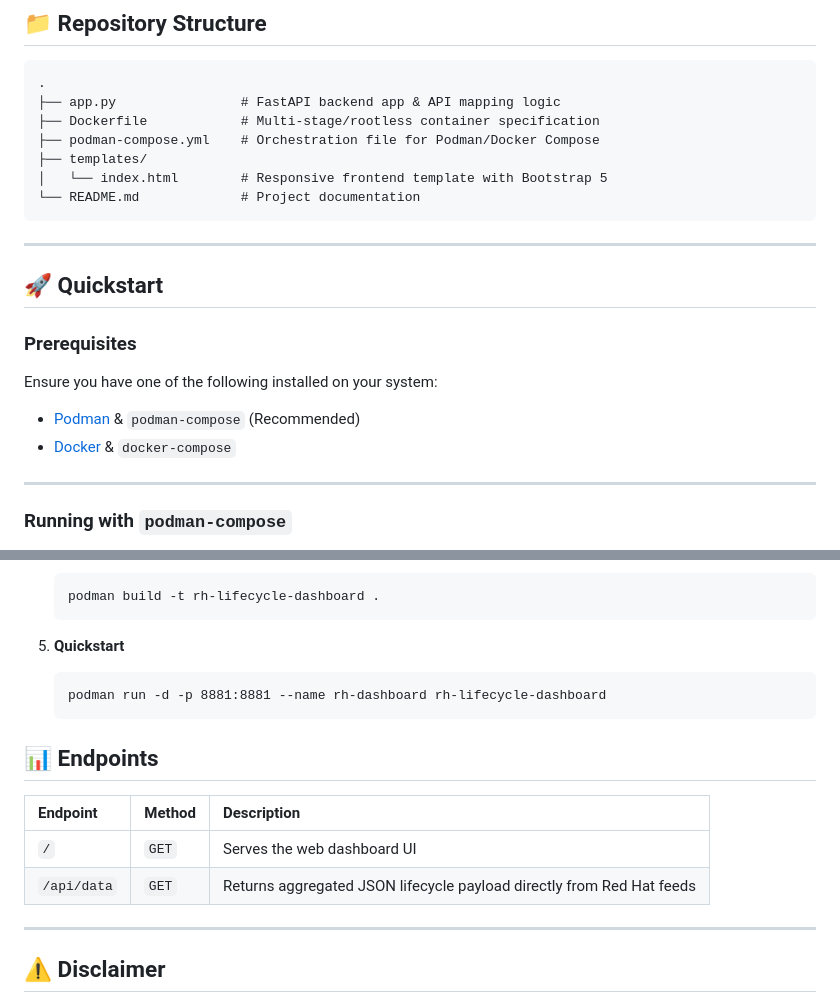
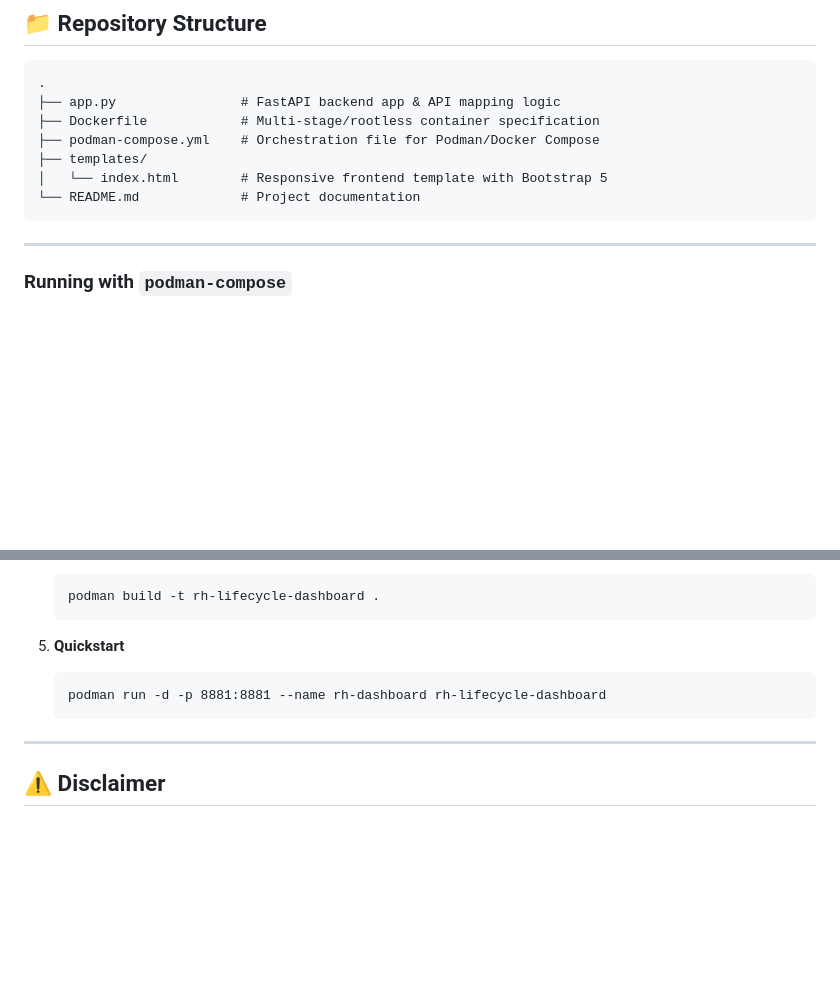
Before and after one commit to explicitworkload/rhlifecyclesummary, a Markdown page: README.md, 2 parts joined by grey strips. Rendered like a GitHub page; blank space fills up the shorter version.

````diff
--- a/README.md
+++ b/README.md
@@ -60,15 +60,6 @@ docker run -d -p 8881:8881 --name rh-dashboard quay.io/jgoh/rhlifecyclesummary:l
 │   └── index.html        # Responsive frontend template with Bootstrap 5
 └── README.md             # Project documentation
 ```
----
-
-## 🚀 Quickstart
-
-### Prerequisites
-
-Ensure you have one of the following installed on your system:
-* [Podman](https://podman.io/) & `podman-compose` (Recommended)
-* [Docker](https://www.docker.com/) & `docker-compose`
 
 ---
 
@@ -100,13 +91,6 @@ Ensure you have one of the following installed on your system:
     podman run -d -p 8881:8881 --name rh-dashboard rh-lifecycle-dashboard
     ```
 
-## 📊 Endpoints
-
-| Endpoint | Method | Description |
-| :--- | :--- | :--- |
-| `/` | `GET` | Serves the web dashboard UI |
-| `/api/data` | `GET` | Returns aggregated JSON lifecycle payload directly from Red Hat feeds |
-
 ---
 
 ## ⚠️ Disclaimer
````
